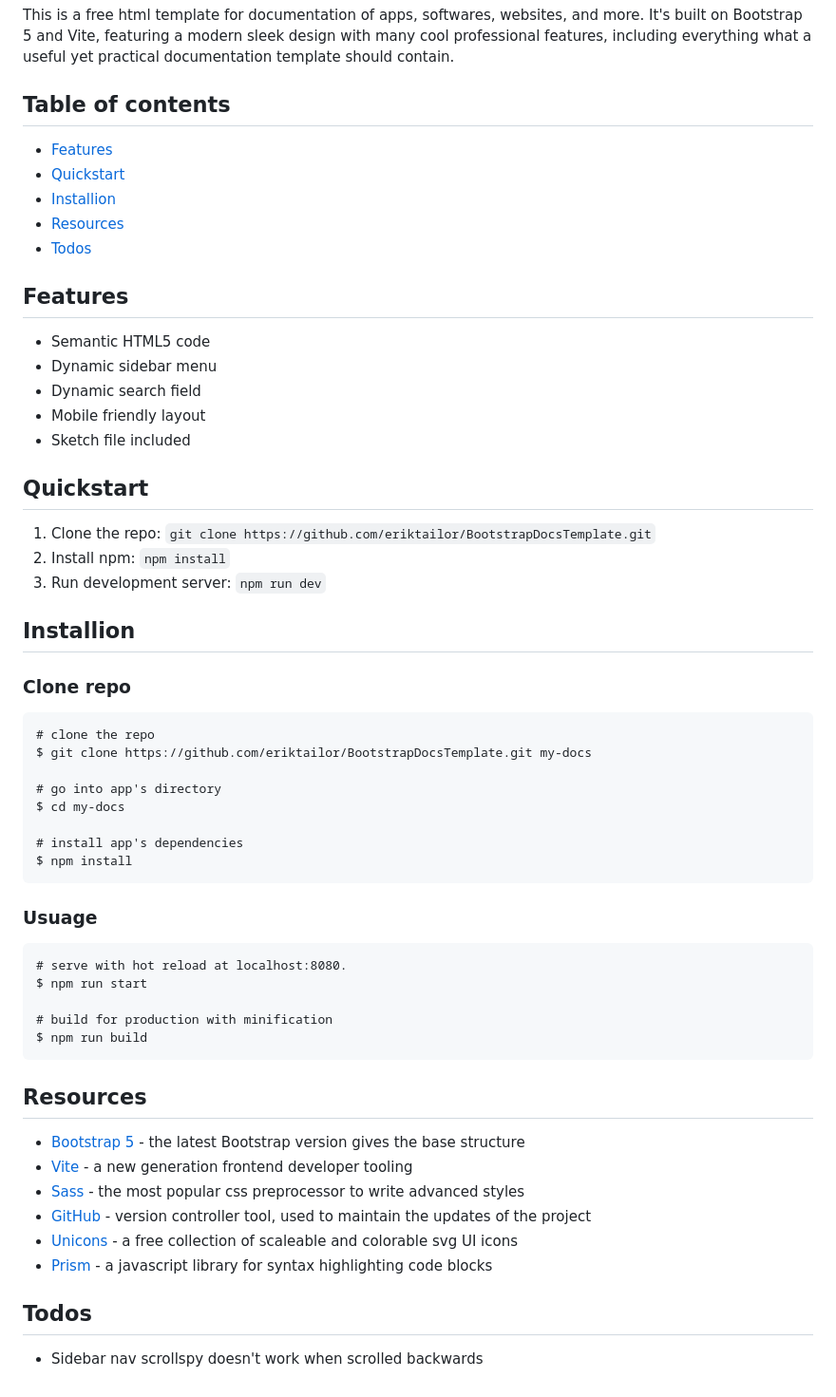
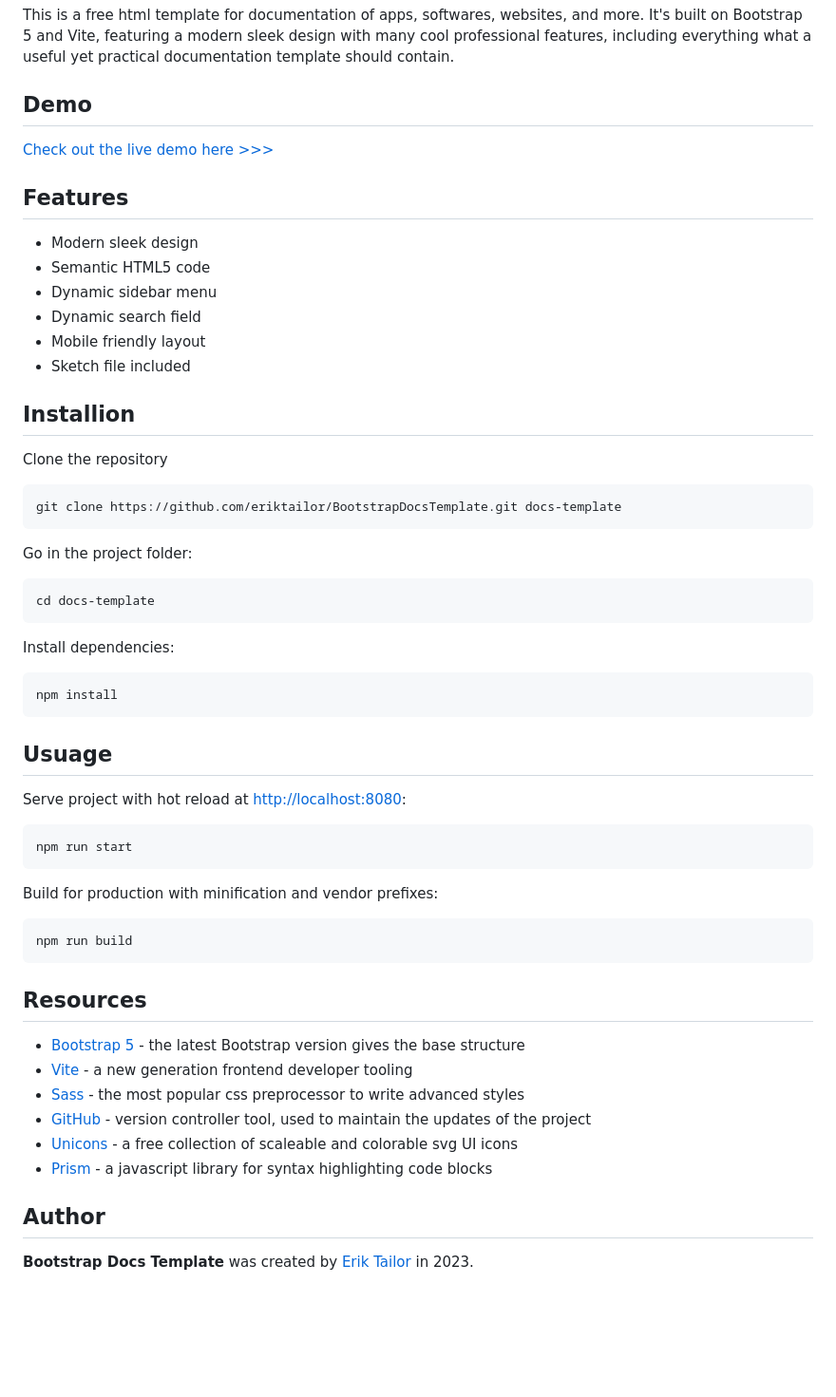
Before and after one commit to eriktailor/bootstrap-documentation-template, a Markdown page: README.md, the part around the change printed below. Shown: that part at 95% size. Rendered like a GitHub page; blank space fills up the shorter version.

````diff
--- a/README.md
+++ b/README.md
@@ -3,44 +3,43 @@
 
 This is a free html template for documentation of apps, softwares, websites, and more. It's built on Bootstrap 5 and Vite, featuring a modern sleek design with many cool professional features, including everything what a useful yet practical documentation template should contain.
 
-## Table of contents
-- [Features](#features)
-- [Quickstart](#quickstart)
-- [Installion](#installion)
-- [Resources](#resources)
-- [Todos](#todos)
+## Demo
+[Check out the live demo here >>>](https://eriktailor.github.io/bootstrap-docs-template)
 
 ## Features
+- Modern sleek design
 - Semantic HTML5 code
 - Dynamic sidebar menu
 - Dynamic search field
 - Mobile friendly layout
 - Sketch file included
 
-## Quickstart
-1. Clone the repo: `git clone https://github.com/eriktailor/BootstrapDocsTemplate.git`
-2. Install npm: `npm install`
-3. Run development server: `npm run dev`
+## Installion
+Clone the repository
+```
+git clone https://github.com/eriktailor/BootstrapDocsTemplate.git docs-template
+```
 
-## Installion
-### Clone repo
+Go in the project folder:
 ```
-# clone the repo
-$ git clone https://github.com/eriktailor/BootstrapDocsTemplate.git my-docs
+cd docs-template
+```
 
-# go into app's directory
-$ cd my-docs
+Install dependencies:
+```
+npm install
+```
 
-# install app's dependencies
-$ npm install
+
+## Usuage
+Serve project with hot reload at [http://localhost:8080](http://localhost:8080):
 ```
-### Usuage
+npm run start
 ```
-# serve with hot reload at localhost:8080.
-$ npm run start
 
-# build for production with minification
-$ npm run build
+Build for production with minification and vendor prefixes:
+```
+npm run build
 ```
 
 ## Resources
@@ -51,5 +50,5 @@ $ npm run build
 - [Unicons](https://vitejs.dev) - a free collection of scaleable and colorable svg UI icons
 - [Prism](https://vitejs.dev) - a javascript library for syntax highlighting code blocks
 
-## Todos
-- Sidebar nav scrollspy doesn't work when scrolled backwards
+## Author
+**Bootstrap Docs Template** was created by [Erik Tailor](https://eriktailor.hu) in 2023.
````
Also changed, not shown: other parts of README.md (+1 -1 lines), screenshot.jpeg (deleted), screenshot.png (added), 1 other file.
